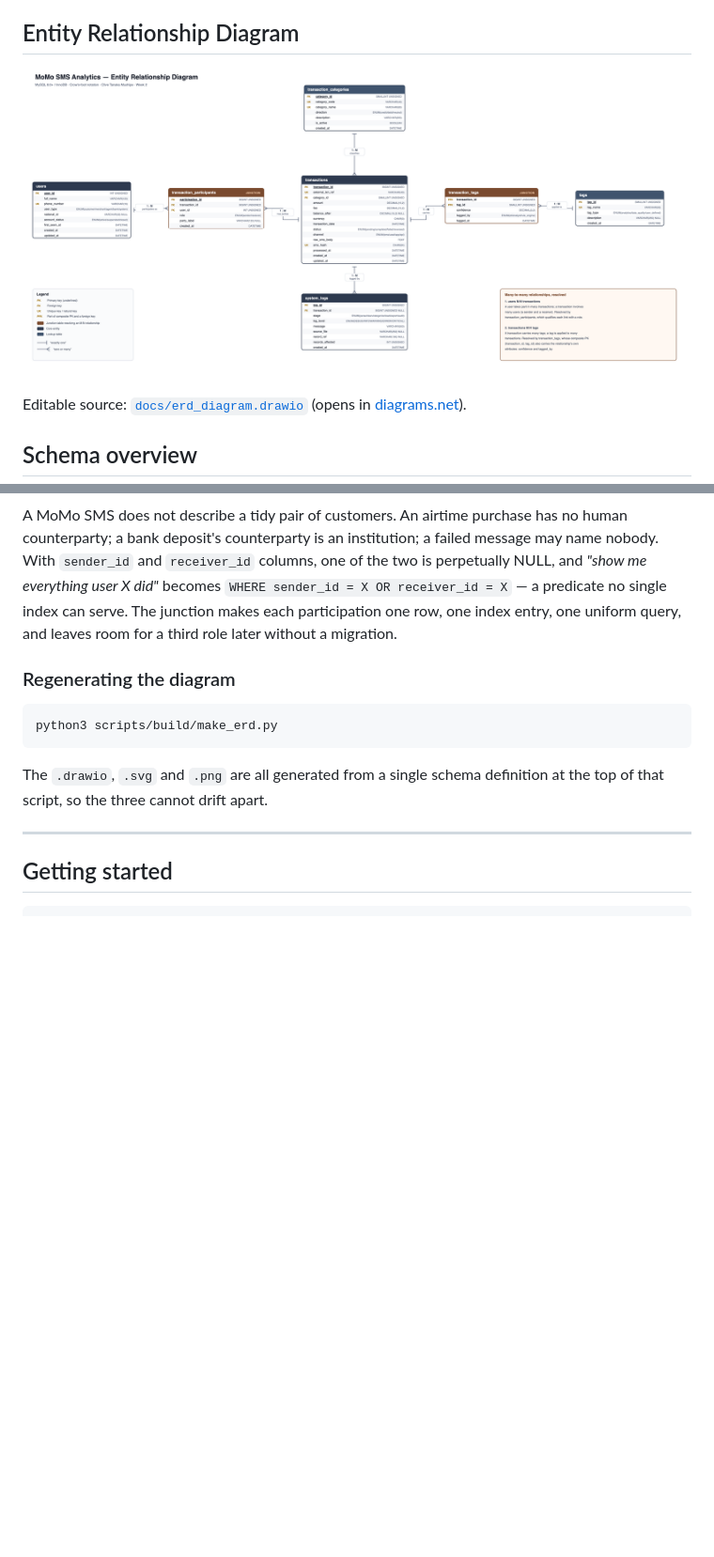
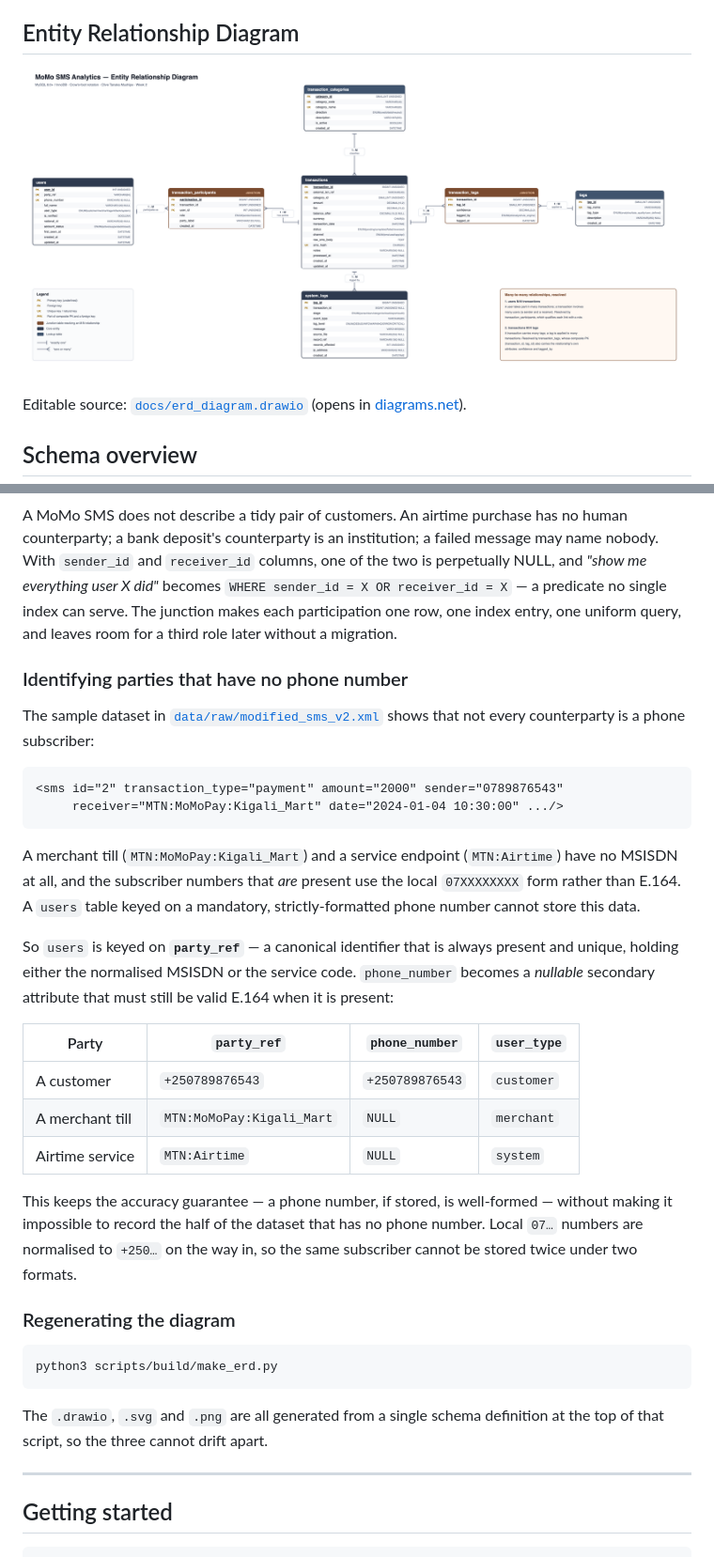
Before and after one commit to clivetmushipe088/Team_Setup_and_Project_Planning, a Markdown page: README.md, 2 parts joined by grey strips. Shown at 94% size. Drawn GitHub-style; pictures changed too: docs/erd_diagram.png; blank space fills up the shorter version.

Commit message:
Adapt schema to real MoMo dataset; fix build artifact

````diff
--- a/README.md
+++ b/README.md
@@ -102,6 +102,37 @@ two is perpetually NULL, and *"show me everything user X did"* becomes
 serve. The junction makes each participation one row, one index entry, one
 uniform query, and leaves room for a third role later without a migration.
 
+### Identifying parties that have no phone number
+
+The sample dataset in [`data/raw/modified_sms_v2.xml`](data/raw/) shows that not
+every counterparty is a phone subscriber:
+
+```xml
+<sms id="2" transaction_type="payment" amount="2000" sender="0789876543"
+     receiver="MTN:MoMoPay:Kigali_Mart" date="2024-01-04 10:30:00" .../>
+```
+
+A merchant till (`MTN:MoMoPay:Kigali_Mart`) and a service endpoint
+(`MTN:Airtime`) have no MSISDN at all, and the subscriber numbers that *are*
+present use the local `07XXXXXXXX` form rather than E.164. A `users` table keyed
+on a mandatory, strictly-formatted phone number cannot store this data.
+
+So `users` is keyed on **`party_ref`** — a canonical identifier that is always
+present and unique, holding either the normalised MSISDN or the service code.
+`phone_number` becomes a *nullable* secondary attribute that must still be valid
+E.164 when it is present:
+
+| Party | `party_ref` | `phone_number` | `user_type` |
+|---|---|---|---|
+| A customer | `+250789876543` | `+250789876543` | `customer` |
+| A merchant till | `MTN:MoMoPay:Kigali_Mart` | `NULL` | `merchant` |
+| Airtime service | `MTN:Airtime` | `NULL` | `system` |
+
+This keeps the accuracy guarantee — a phone number, if stored, is well-formed —
+without making it impossible to record the half of the dataset that has no phone
+number. Local `07…` numbers are normalised to `+250…` on the way in, so the same
+subscriber cannot be stored twice under two formats.
+
 ### Regenerating the diagram
 
 ```bash
````
Also changed, not shown: 6 other files.
